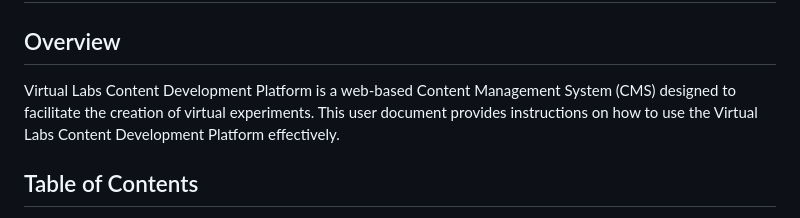
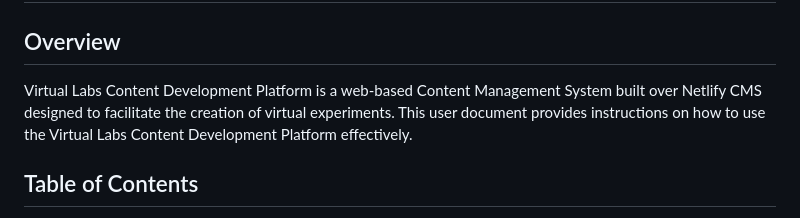
Before and after one commit to virtual-labs/app-exp-create-web, a Markdown page: docs/user-doc.md, the part around the change. Rendered like a GitHub page.

```diff
--- a/docs/user-doc.md
+++ b/docs/user-doc.md
@@ -2,7 +2,7 @@
 
 ## Overview
 
-Virtual Labs Content Development Platform is a web-based Content Management System (CMS) designed to facilitate the creation of virtual experiments. This user document provides instructions on how to use the Virtual Labs Content Development Platform effectively.
+Virtual Labs Content Development Platform is a web-based Content Management System built over Netlify CMS designed to facilitate the creation of virtual experiments. This user document provides instructions on how to use the Virtual Labs Content Development Platform effectively.
 
 ## Table of Contents
 
```
